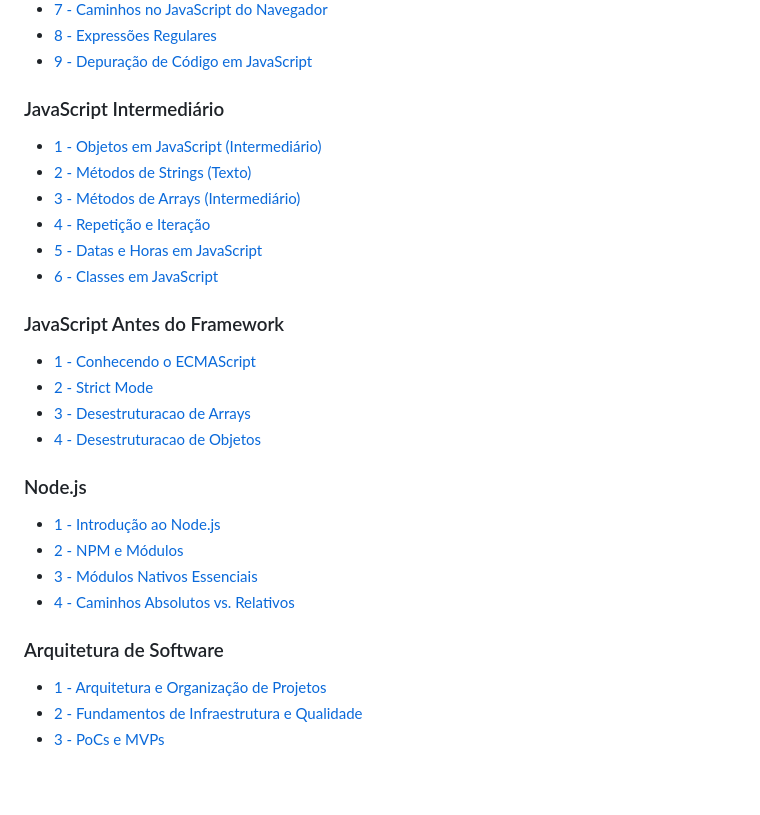
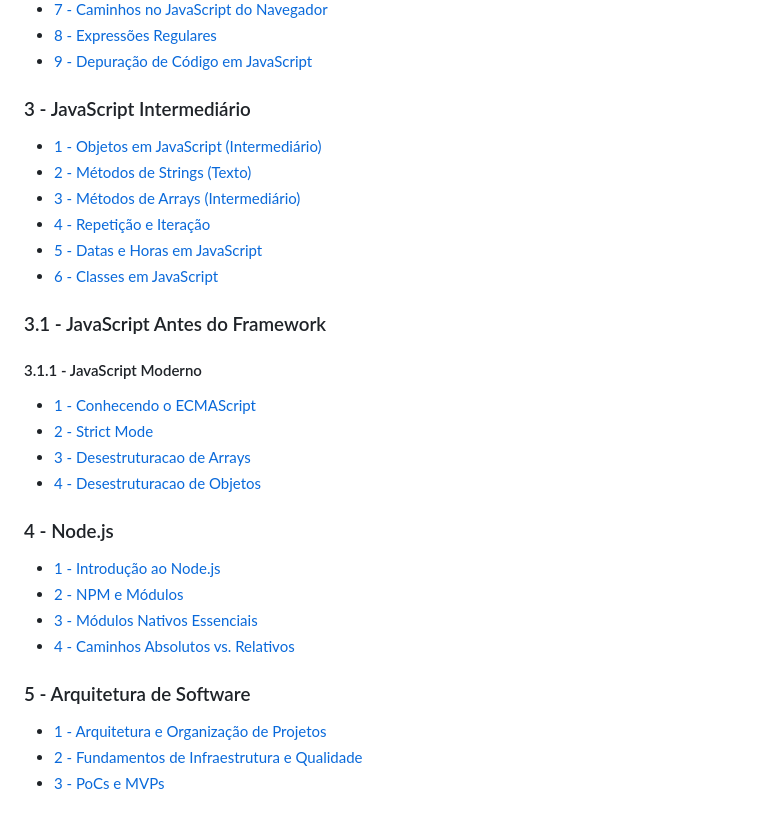
Before and after one commit to tayronroch/FullStack-JS-Notes, a Markdown page: README.md, the part around the change printed below. GitHub-like rendering; blank space fills up the shorter version.

```diff
--- a/README.md
+++ b/README.md
@@ -74,7 +82,7 @@ Aqui estão as anotações detalhadas sobre cada tecnologia, criadas durante o a
 - [8 - Expressões Regulares](./2%20-%20JavaScript/8%20-%20Expressões%20Regulares.md)
 - [9 - Depuração de Código em JavaScript](./2%20-%20JavaScript/9%20-%20Depuração%20de%20Código%20em%20JavaScript.md)
 
-### JavaScript Intermediário
+### 3 - JavaScript Intermediário
 
 - [1 - Objetos em JavaScript (Intermediário)](<./3%20-%20JavScript%20Intermediário/1%20-%20Objetos%20em%20JavaScript%20(Intermediário).md>)
 - [2 - Métodos de Strings (Texto)](<./3%20-%20JavScript%20Intermediário/2%20-%20Métodos%20de%20Strings%20(Texto).md>)
@@ -83,21 +91,23 @@ Aqui estão as anotações detalhadas sobre cada tecnologia, criadas durante o a
 - [5 - Datas e Horas em JavaScript](./3%20-%20JavScript%20Intermediário/5%20-%20Datas%20e%20Horas%20em%20JavaScript.md)
 - [6 - Classes em JavaScript](./3%20-%20JavScript%20Intermediário/6%20-%20Classes%20em%20JavaScript.md)
 
-### JavaScript Antes do Framework
+### 3.1 - JavaScript Antes do Framework
+
+#### 3.1.1 - JavaScript Moderno
 
 - [1 - Conhecendo o ECMAScript](./3.1%20-%20JavaScript%20Antes%20do%20Framework/3.1.1%20-%20JavaScript%20Moderno/1%20-%20Conhecendo%20o%20ECMAScript.md)
 - [2 - Strict Mode](./3.1%20-%20JavaScript%20Antes%20do%20Framework/3.1.1%20-%20JavaScript%20Moderno/2%20-%20Strict%20Mode.md)
 - [3 - Desestruturacao de Arrays](./3.1%20-%20JavaScript%20Antes%20do%20Framework/3.1.1%20-%20JavaScript%20Moderno/3%20-%20Desestruturacao%20de%20Arrays.md)
 - [4 - Desestruturacao de Objetos](./3.1%20-%20JavaScript%20Antes%20do%20Framework/3.1.1%20-%20JavaScript%20Moderno/4%20-%20Desestruturacao%20de%20Objetos.md)
 
-### Node.js
+### 4 - Node.js
 
 - [1 - Introdução ao Node.js](./4%20-%20Node.js/1%20-%20Introdução%20ao%20Node.js.md)
 - [2 - NPM e Módulos](./4%20-%20Node.js/2%20-%20NPM%20e%20Módulos.md)
 - [3 - Módulos Nativos Essenciais](./4%20-%20Node.js/3%20-%20Módulos%20Nativos%20Essenciais.md)
 - [4 - Caminhos Absolutos vs. Relativos](./4%20-%20Node.js/4%20-%20Caminhos%20Absolutos%20vs.%20Relativos.md)
 
-### Arquitetura de Software
+### 5 - Arquitetura de Software
 
 - [1 - Arquitetura e Organização de Projetos](./5%20-%20Arquitetura%20de%20Software/1%20-%20Arquitetura%20e%20Organização%20de%20Projetos.md)
 - [2 - Fundamentos de Infraestrutura e Qualidade](./5%20-%20Arquitetura%20de%20Software/2%20-%20Fundamentos%20de%20Infraestrutura%20e%20Qualidade.md)
```
Also changed, not shown: other parts of README.md (+17 -9 lines).
